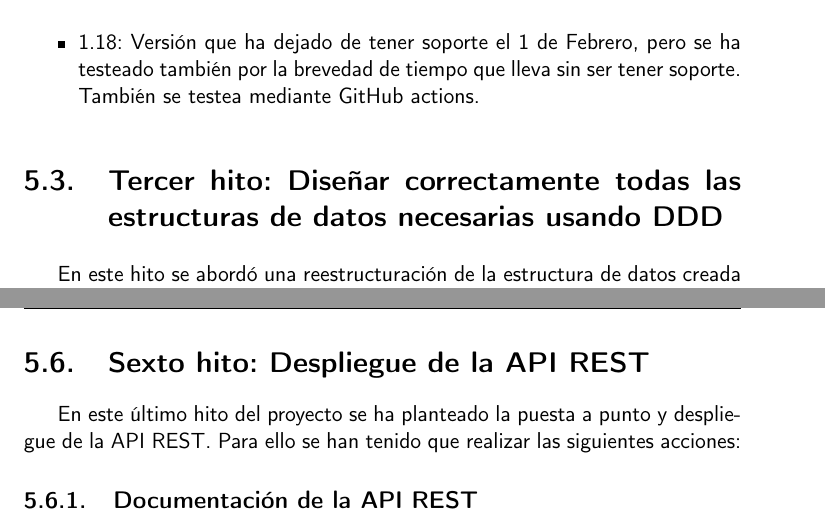
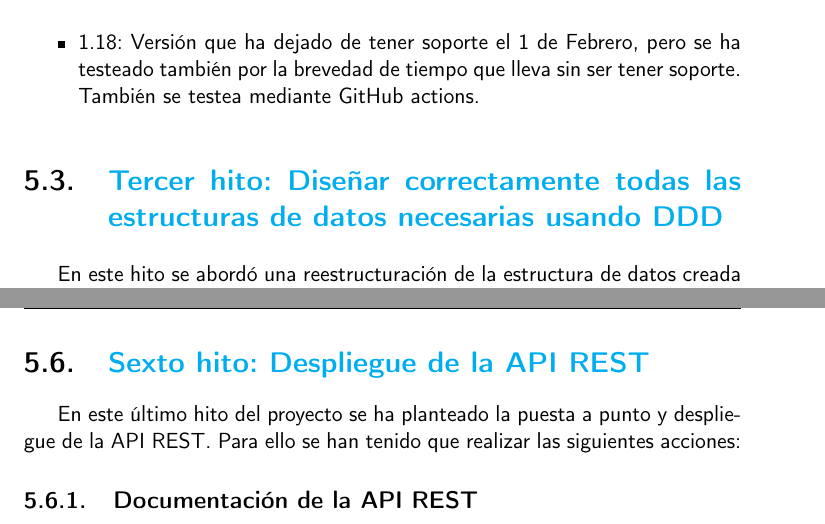
Before and after one commit to manujurado1/SportsBar-IV, a LaTeX book (docs/proyecto.tex, which reads docs/secciones/06_implementacion.tex): two parts of pages 37 and 41 of 45, joined at a grey line, cut so that both start at the same text. Compiled offline with pdfLaTeX.

Commit message:
Taggear PMV #146

```diff
--- a/docs/secciones/06_implementacion.tex
+++ b/docs/secciones/06_implementacion.tex
@@ -545,7 +545,7 @@ testeado las siguientes versiones:
   soporte. También se testea mediante GitHub actions.
 \end{itemize}
 
-\section{Tercer hito:  Diseñar correctamente todas las estructuras de datos necesarias usando DDD}
+\section{\href{https://github.com/manujurado1/SportsBar-IV/tree/PMV-Estructuras_de_datos}{Tercer hito:  Diseñar correctamente todas las estructuras de datos necesarias usando DDD}}
 
 En este hito se abordó una reestructuración de la estructura de datos creada dos hitos atrás, ya que se identificó que esta no era
 la más oportuna para el proyecto. Debido a eso, no hubo que tomar ninguna decisión extra, ya que las tomadas en el hito 1 si que eran válidas.
@@ -622,7 +622,7 @@ Además aporta facilidades en la validación de solicitudes y manejo de errores.
 
 \newpage
 
-\section{Sexto hito: Despliegue de la API REST}
+\section{\href{https://github.com/manujurado1/SportsBar-IV/tree/PMV-Despliegue_API}{Sexto hito: Despliegue de la API REST}}
 En este último hito del proyecto se ha planteado la puesta a punto y despliegue de la API REST. Para ello se han tenido que realizar las siguientes acciones:
 
 \subsection{Documentación de la API REST}
```
Also changed, not shown: docs/secciones/06_implementacion.tex (4 more changed lines).
